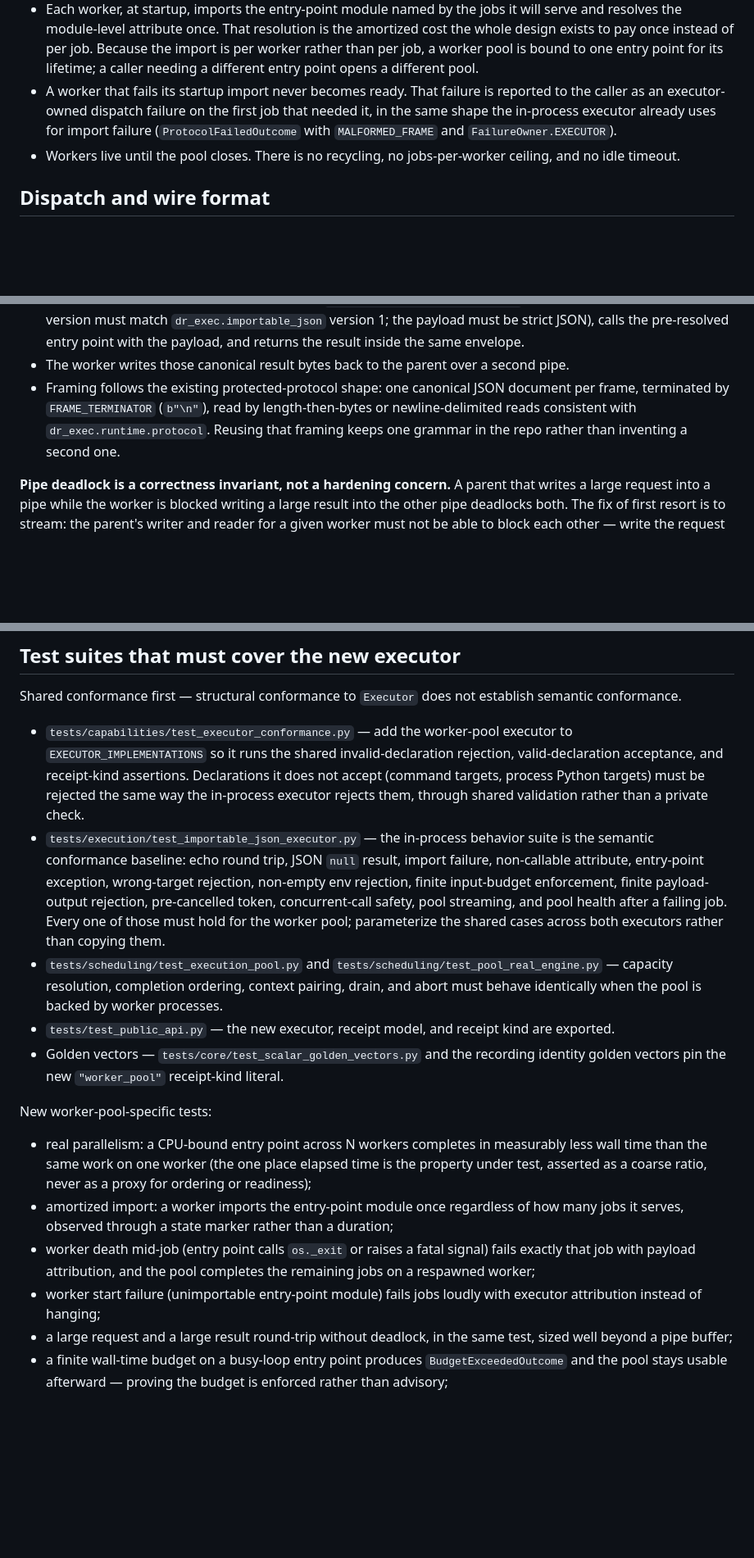
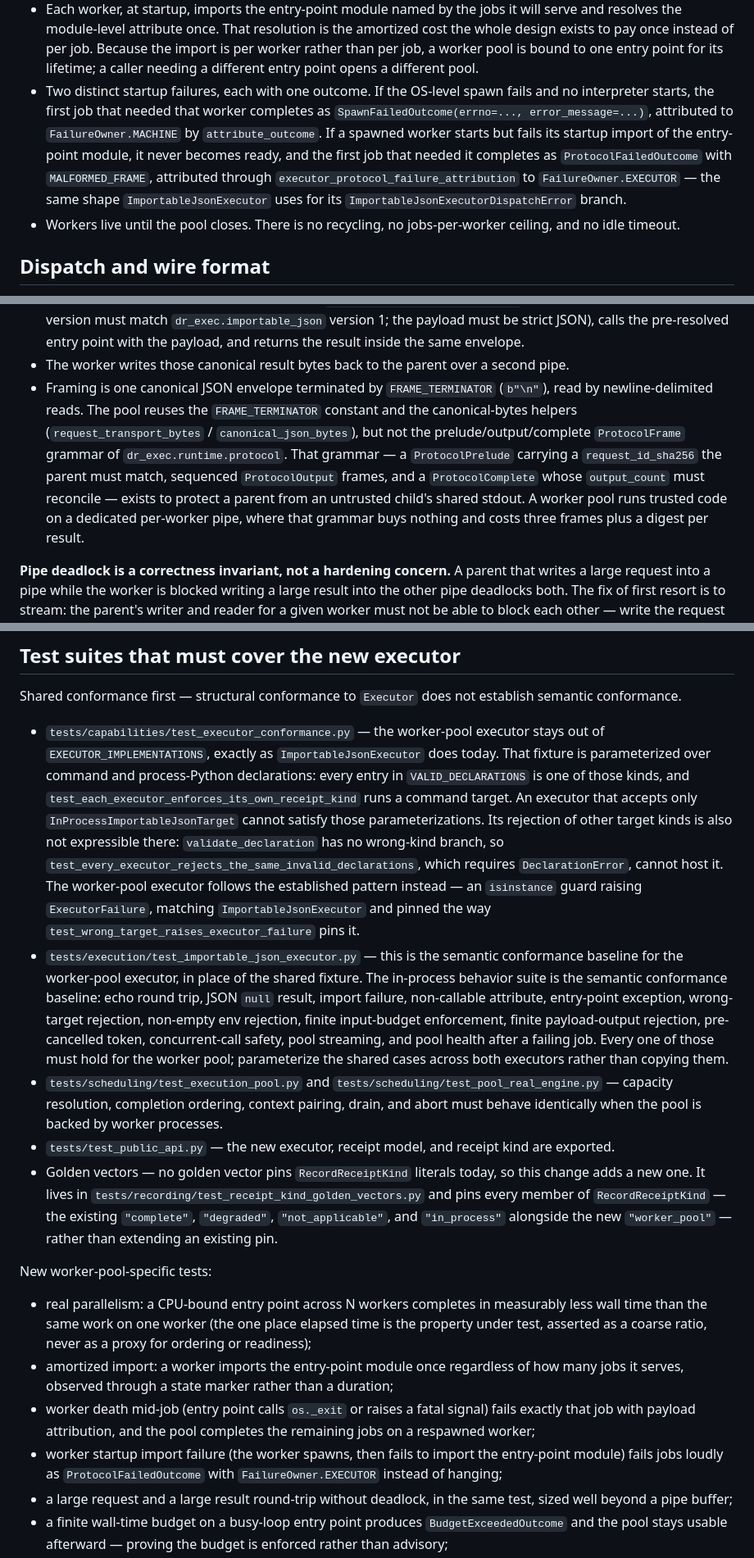
Before and after one commit to danielle-rothermel/dr-exec, a Markdown page: docs/worker_pool_design.md, 3 parts joined by grey strips. Shown at 82% size. Rendered like a GitHub page; blank space fills up the shorter version.

```diff
--- a/docs/worker_pool_design.md
+++ b/docs/worker_pool_design.md
@@ -67,11 +67,16 @@ The executor owns a fixed set of worker processes.
   Because the import is per worker rather than per job, a worker pool is bound
   to one entry point for its lifetime; a caller needing a different entry point
   opens a different pool.
-- A worker that fails its startup import never becomes ready. That failure is
-  reported to the caller as an executor-owned dispatch failure on the first job
-  that needed it, in the same shape the in-process executor already uses for
-  import failure (`ProtocolFailedOutcome` with `MALFORMED_FRAME` and
-  `FailureOwner.EXECUTOR`).
+- Two distinct startup failures, each with one outcome. If the OS-level spawn
+  fails and no interpreter starts, the first job that needed that worker
+  completes as `SpawnFailedOutcome(errno=..., error_message=...)`, attributed to
+  `FailureOwner.MACHINE` by `attribute_outcome`. If a spawned worker starts but
+  fails its startup import of the entry-point module, it never becomes ready,
+  and the first job that needed it completes as `ProtocolFailedOutcome` with
+  `MALFORMED_FRAME`, attributed through
+  `executor_protocol_failure_attribution` to `FailureOwner.EXECUTOR` — the same
+  shape `ImportableJsonExecutor` uses for its
+  `ImportableJsonExecutorDispatchError` branch.
 - Workers live until the pool closes. There is no recycling, no
   jobs-per-worker ceiling, and no idle timeout.
 
@@ -90,11 +95,17 @@ serialization system.
   point with the payload, and returns the result inside the same envelope.
 - The worker writes those canonical result bytes back to the parent over a
   second pipe.
-- Framing follows the existing protected-protocol shape: one canonical JSON
-  document per frame, terminated by `FRAME_TERMINATOR` (`b"\n"`), read by
-  length-then-bytes or newline-delimited reads consistent with
-  `dr_exec.runtime.protocol`. Reusing that framing keeps one grammar in the
-  repo rather than inventing a second one.
+- Framing is one canonical JSON envelope terminated by `FRAME_TERMINATOR`
+  (`b"\n"`), read by newline-delimited reads. The pool reuses the
+  `FRAME_TERMINATOR` constant and the canonical-bytes helpers
+  (`request_transport_bytes` / `canonical_json_bytes`), but not the
+  prelude/output/complete `ProtocolFrame` grammar of
+  `dr_exec.runtime.protocol`. That grammar — a `ProtocolPrelude` carrying a
+  `request_id_sha256` the parent must match, sequenced `ProtocolOutput` frames,
+  and a `ProtocolComplete` whose `output_count` must reconcile — exists to
+  protect a parent from an untrusted child's shared stdout. A worker pool runs
+  trusted code on a dedicated per-worker pipe, where that grammar buys nothing
+  and costs three frames plus a digest per result.
 
 **Pipe deadlock is a correctness invariant, not a hardening concern.** A parent
 that writes a large request into a pipe while the worker is blocked writing a
@@ -287,13 +305,22 @@ change's own testing, and are documented with that failure when added.
 Shared conformance first — structural conformance to `Executor` does not
 establish semantic conformance.
 
-- `tests/capabilities/test_executor_conformance.py` — add the worker-pool
-  executor to `EXECUTOR_IMPLEMENTATIONS` so it runs the shared
-  invalid-declaration rejection, valid-declaration acceptance, and
-  receipt-kind assertions. Declarations it does not accept (command targets,
-  process Python targets) must be rejected the same way the in-process executor
-  rejects them, through shared validation rather than a private check.
-- `tests/execution/test_importable_json_executor.py` — the in-process behavior
+- `tests/capabilities/test_executor_conformance.py` — the worker-pool executor
+  stays out of `EXECUTOR_IMPLEMENTATIONS`, exactly as `ImportableJsonExecutor`
+  does today. That fixture is parameterized over command and process-Python
+  declarations: every entry in `VALID_DECLARATIONS` is one of those kinds, and
+  `test_each_executor_enforces_its_own_receipt_kind` runs a command target. An
+  executor that accepts only `InProcessImportableJsonTarget` cannot satisfy
+  those parameterizations. Its rejection of other target kinds is also not
+  expressible there: `validate_declaration` has no wrong-kind branch, so
+  `test_every_executor_rejects_the_same_invalid_declarations`, which requires
+  `DeclarationError`, cannot host it. The worker-pool executor follows the
+  established pattern instead — an `isinstance` guard raising `ExecutorFailure`,
+  matching `ImportableJsonExecutor` and pinned the way
+  `test_wrong_target_raises_executor_failure` pins it.
+- `tests/execution/test_importable_json_executor.py` — this is the semantic
+  conformance baseline for the worker-pool executor, in place of the shared
+  fixture. The in-process behavior
   suite is the semantic conformance baseline: echo round trip, JSON `null`
   result, import failure, non-callable attribute, entry-point exception,
   wrong-target rejection, non-empty env rejection, finite input-budget
@@ -307,8 +334,12 @@ establish semantic conformance.
   pool is backed by worker processes.
 - `tests/test_public_api.py` — the new executor, receipt model, and receipt
   kind are exported.
-- Golden vectors — `tests/core/test_scalar_golden_vectors.py` and the recording
-  identity golden vectors pin the new `"worker_pool"` receipt-kind literal.
+- Golden vectors — no golden vector pins `RecordReceiptKind` literals today, so
+  this change adds a new one. It lives in
+  `tests/recording/test_receipt_kind_golden_vectors.py` and pins every member
+  of `RecordReceiptKind` — the existing `"complete"`, `"degraded"`,
+  `"not_applicable"`, and `"in_process"` alongside the new `"worker_pool"` —
+  rather than extending an existing pin.
 
 New worker-pool-specific tests:
 
@@ -322,8 +353,9 @@ New worker-pool-specific tests:
 - worker death mid-job (entry point calls `os._exit` or raises a fatal signal)
   fails exactly that job with payload attribution, and the pool completes the
   remaining jobs on a respawned worker;
-- worker start failure (unimportable entry-point module) fails jobs loudly with
-  executor attribution instead of hanging;
+- worker startup import failure (the worker spawns, then fails to import the
+  entry-point module) fails jobs loudly as `ProtocolFailedOutcome` with
+  `FailureOwner.EXECUTOR` instead of hanging;
 - a large request and a large result round-trip without deadlock, in the same
   test, sized well beyond a pipe buffer;
 - a finite wall-time budget on a busy-loop entry point produces
```
Also changed, not shown: other parts of docs/worker_pool_design.md (+25 -7 lines), README.md (+27 -5 lines).
